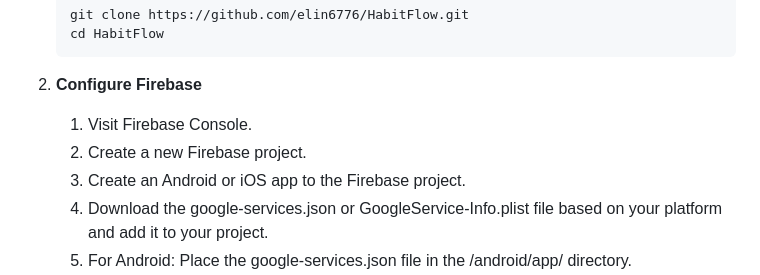
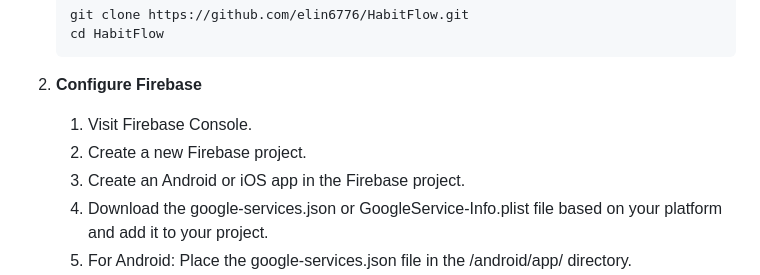
Before and after one commit to elin6776/HabitFlow, a Markdown page: README.md, the part around the change. GitHub-like rendering.

```diff
--- a/README.md
+++ b/README.md
@@ -117,7 +117,7 @@ The project is built with:
 
    1. Visit Firebase Console.
    2. Create a new Firebase project.
-   3. Create an Android or iOS app to the Firebase project.
+   3. Create an Android or iOS app in the Firebase project.
    4. Download the google-services.json or GoogleService-Info.plist file based on your platform and add it to your project.
    5. For Android: Place the google-services.json file in the /android/app/ directory.
    6. For iOS: Follow the instructions for iOS to add -GoogleService-Info.plist into the iOS project.
```
